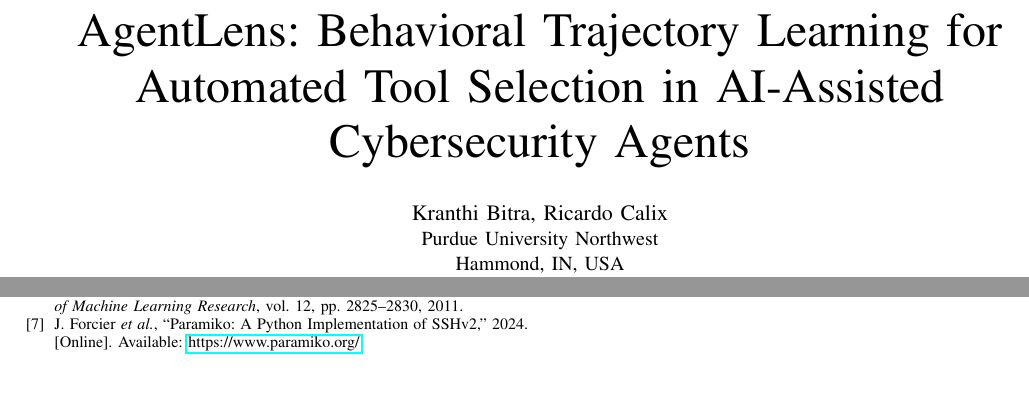
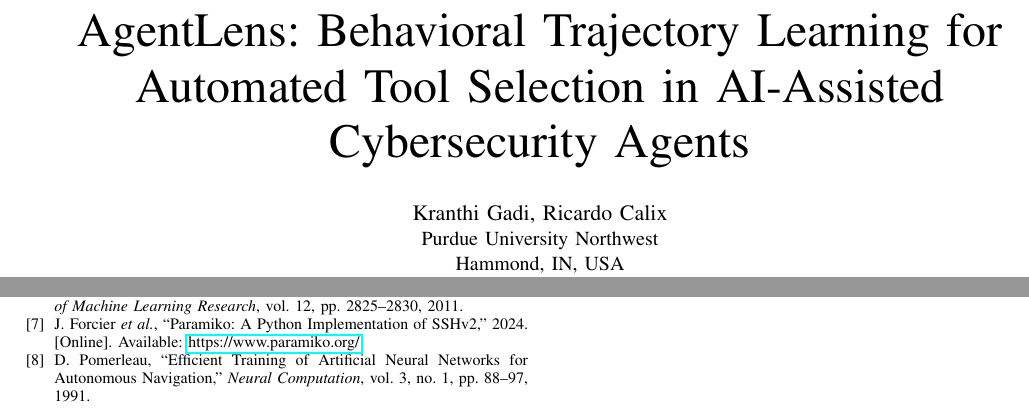
Before and after one commit to Kranthisai07/Agent-Lens, a LaTeX paper (paper/agentlens.tex): two parts of pages 1 and 5 of 5, joined at a grey line, cut so that both start at the same text. Compiled offline with pdfLaTeX.

Commit message:
paper-fix: reconcile Table I to collection run, add Pomerleau ref
- Table I direct: 83.0% -> 82.0% so every number in the paper comes from
  the collection run (matches Fig 3 and the 79.4% overall baseline).
- Add reference [8] Pomerleau (1991) and cite it from the Related Work
  behavioral-cloning sentence; thebibliography arg 7 -> 8.
- Byline: Kranthi Bitra -> Kranthi Gadi (placeholder surname).

Verified: 8 bibitems, all cited, none dangling; zero non-ASCII.

Co-Authored-By: Claude Opus 5 <noreply@anthropic.com>

```diff
--- a/paper/agentlens.tex
+++ b/paper/agentlens.tex
@@ -21,7 +21,7 @@
 Automated Tool Selection in AI-Assisted Cybersecurity Agents}
 
 \author{
-\IEEEauthorblockN{Kranthi Bitra, Ricardo Calix}
+\IEEEauthorblockN{Kranthi Gadi, Ricardo Calix}
 \IEEEauthorblockA{Purdue University Northwest\\
 Hammond, IN, USA\\
 \{kbitra, rcalix\}@pnw.edu}
@@ -375,6 +376,10 @@ F.~Pedregosa \emph{et al.}, ``Scikit-learn: Machine Learning in Python,''
 J.~Forcier \emph{et al.}, ``Paramiko: A Python Implementation of SSHv2,'' 2024.
 [Online]. Available: \url{https://www.paramiko.org/}
 
+\bibitem{pomerleau1991}
+D.~Pomerleau, ``Efficient Training of Artificial Neural Networks for Autonomous
+Navigation,'' \emph{Neural Computation}, vol.~3, no.~1, pp.~88--97, 1991.
+
 \end{thebibliography}
 
 \end{document}
```
Also changed, not shown: paper/agentlens.tex (7 more changed lines).
